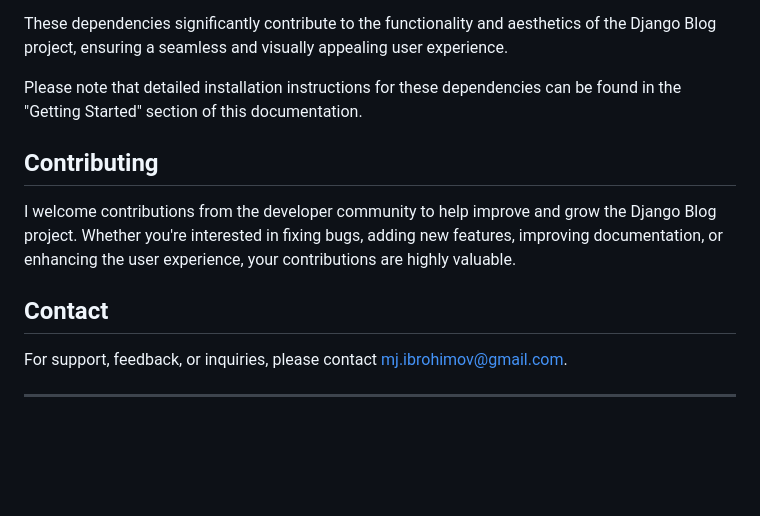
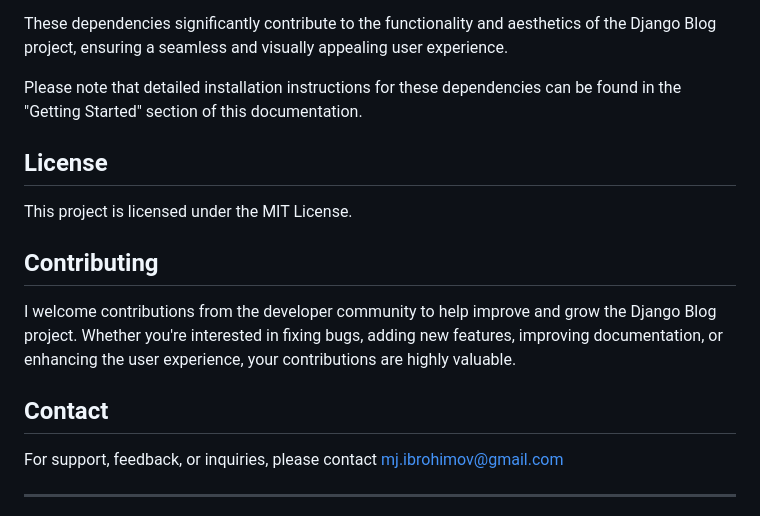
Before and after one commit to mj-ibrohimov/blogify, a Markdown page: README.md, the part around the change printed below. Rendered like a GitHub page; blank space fills up the shorter version.

```diff
--- a/README.md
+++ b/README.md
@@ -119,13 +112,17 @@ These dependencies significantly contribute to the functionality and aesthetics
 
 Please note that detailed installation instructions for these dependencies can be found in the "Getting Started" section of this documentation.
 
+## License
+
+This project is licensed under the MIT License.
+
 ## Contributing
 
 I welcome contributions from the developer community to help improve and grow the Django Blog project. Whether you're interested in fixing bugs, adding new features, improving documentation, or enhancing the user experience, your contributions are highly valuable.
 
 ## Contact
 
-For support, feedback, or inquiries, please contact mj.ibrohimov@gmail.com.
+For support, feedback, or inquiries, please contact mj.ibrohimov@gmail.com
 
 ---
 
```
Also changed, not shown: other parts of README.md (+20 -27 lines).
